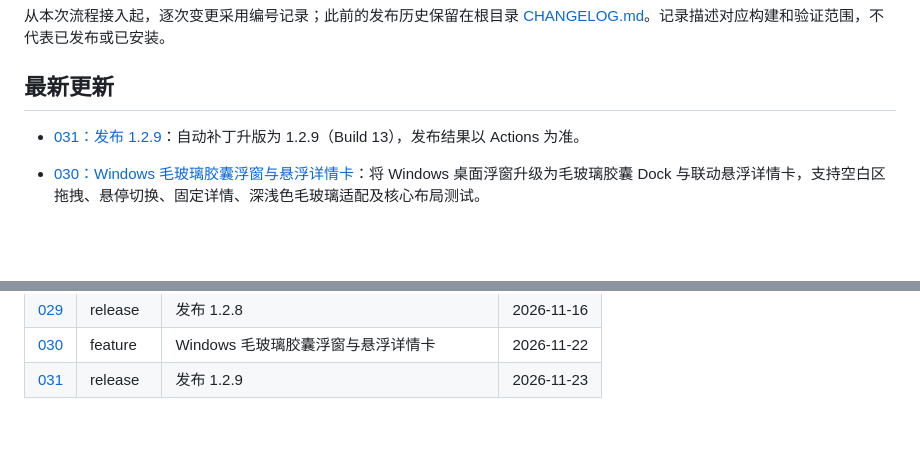
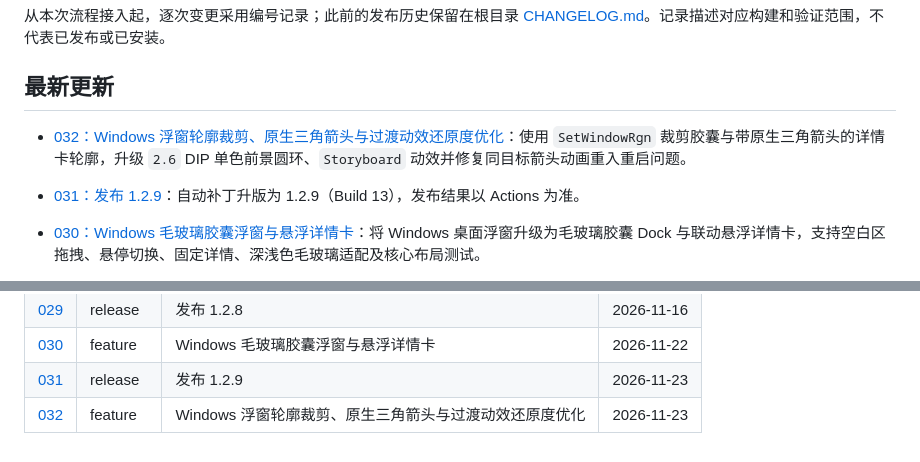
Before and after one commit to YuSec2021/ai-usage-display, a Markdown page: docs/changelog/README.md, 2 parts joined by grey strips. Rendered like a GitHub page; blank space fills up the shorter version.

```diff
--- a/docs/changelog/README.md
+++ b/docs/changelog/README.md
@@ -4,6 +4,7 @@
 
 ## 最新更新
 
+- [032：Windows 浮窗轮廓裁剪、原生三角箭头与过渡动效还原度优化](032-windows-floating-fidelity.md)：使用 `SetWindowRgn` 裁剪胶囊与带原生三角箭头的详情卡轮廓，升级 `2.6` DIP 单色前景圆环、`Storyboard` 动效并修复同目标箭头动画重入重启问题。
 - [031：发布 1.2.9](031-release-1.2.9.md)：自动补丁升版为 1.2.9（Build 13），发布结果以 Actions 为准。
 - [030：Windows 毛玻璃胶囊浮窗与悬浮详情卡](030-windows-floating-dock.md)：将 Windows 桌面浮窗升级为毛玻璃胶囊 Dock 与联动悬浮详情卡，支持空白区拖拽、悬停切换、固定详情、深浅色毛玻璃适配及核心布局测试。
 - [029：发布 1.2.8](029-release-1.2.8.md)：自动补丁升版为 1.2.8（Build 12），发布结果以 Actions 为准。
@@ -83,3 +84,4 @@
 | [029](029-release-1.2.8.md) | release | 发布 1.2.8 | 2026-11-16 |
 | [030](030-windows-floating-dock.md) | feature | Windows 毛玻璃胶囊浮窗与悬浮详情卡 | 2026-11-22 |
 | [031](031-release-1.2.9.md) | release | 发布 1.2.9 | 2026-11-23 |
+| [032](032-windows-floating-fidelity.md) | feature | Windows 浮窗轮廓裁剪、原生三角箭头与过渡动效还原度优化 | 2026-11-23 |
```
Also changed, not shown: CHANGELOG.md (+2 -0 lines), docs/changelog/032-windows-floating-fidelity.md (added, +19 -0 lines), docs/windows/README.md (+11 -5 lines), docs/windows/screenshots/floating-compact.png, docs/windows/screenshots/floating-dark-detail.png (added), docs/windows/screenshots/floating-dark-dock.png (added), docs/windows/screenshots/floating-expanded.png, 12 other files.
